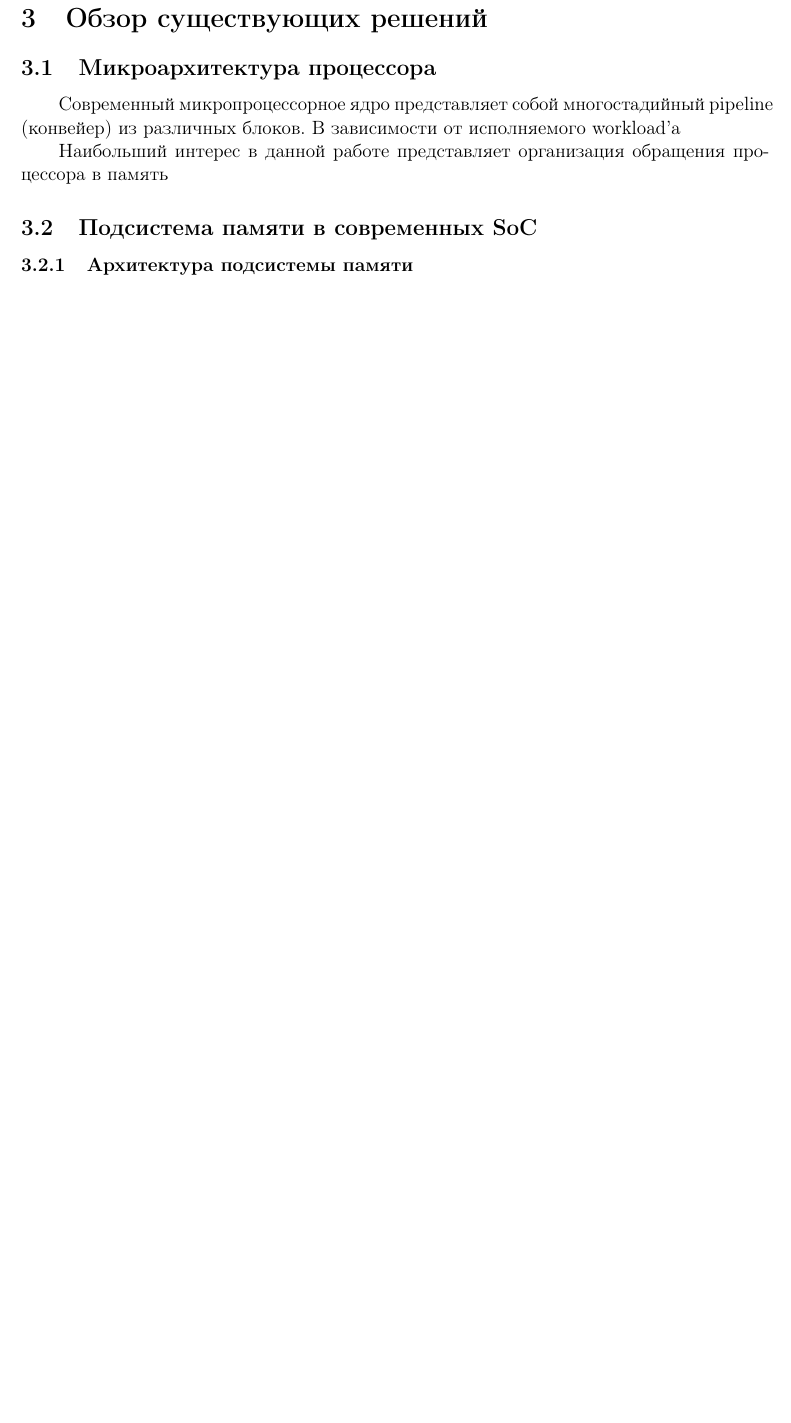
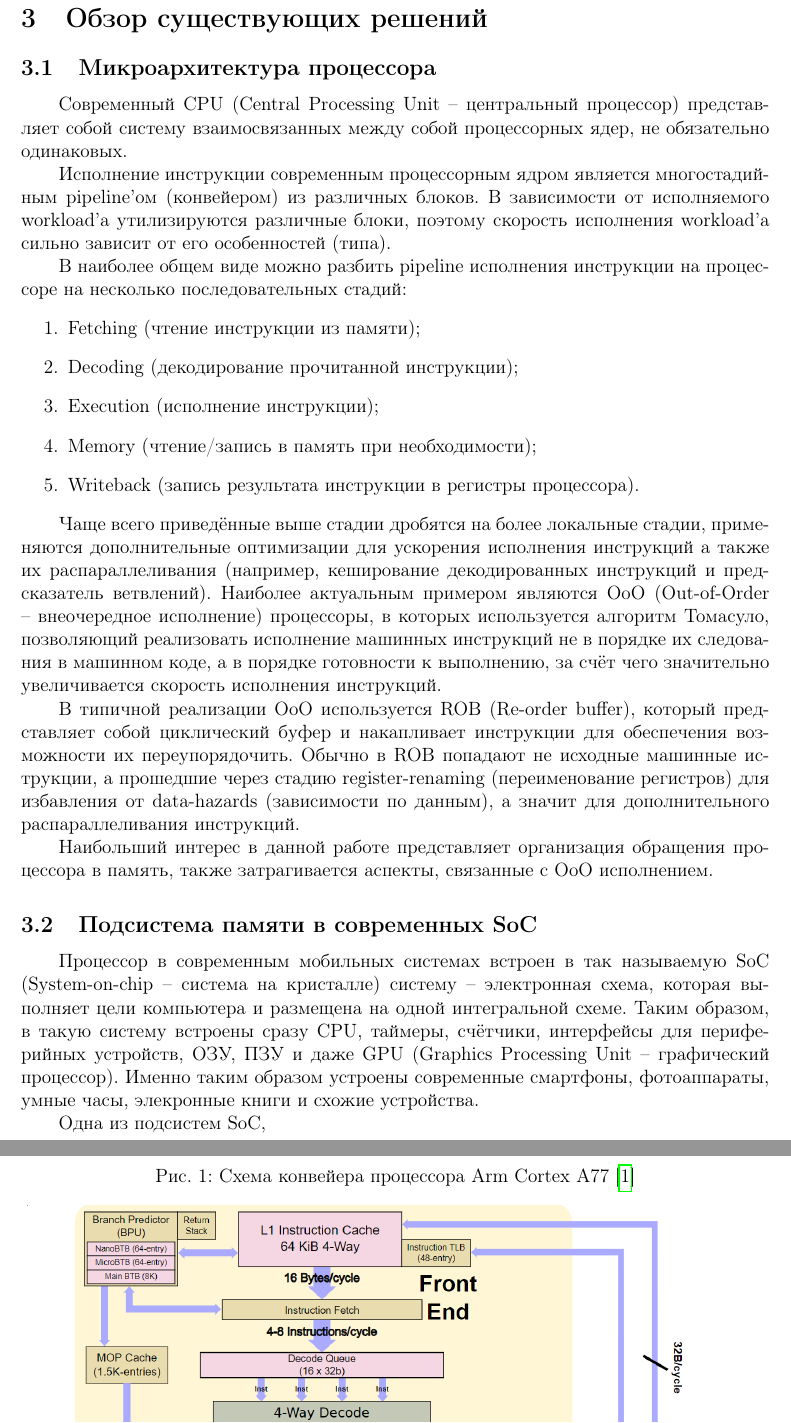
Before and after one commit to Vokerlee/macfm-governor-thesis, a LaTeX thesis (thesis/ru/main.tex, which reads thesis/ru/parts/Section2.tex): part of page 7 of 15 before the commit and two parts of pages 7 and 8 of 17 after it, the two joined at a grey line, cut so that both start at the same text, the shorter picture padded with empty space. Compiled offline with pdfLaTeX.

Commit message:
Add CPU microarhitecture info in review section

```diff
--- a/thesis/ru/parts/Section2.tex
+++ b/thesis/ru/parts/Section2.tex
@@ -3,8 +3,40 @@
 
 \subsection{Микроархитектура процессора}
 
-Современный микропроцессорное ядро представляет собой многостадийный pipeline (конвейер) из
-различных блоков. В зависимости от исполняемого workload'а
+    Современный CPU (Central Processing Unit -- центральный процессор) представляет собой
+    систему взаимосвязанных между собой процессорных ядер, не обязательно одинаковых.
 
-Наибольший интерес в данной работе представляет организация обращения
-процессора в память
+    Исполнение инструкции современным процессорным ядром является многостадийным pipeline'ом
+    (конвейером) из различных блоков. В зависимости от исполняемого workload'а утилизируются
+    различные блоки, поэтому скорость исполнения workload'а сильно зависит от его особенностей
+    (типа).
+
+    В наиболее общем виде можно разбить pipeline исполнения инструкции на процессоре на несколько
+    последовательных стадий:
+    \begin{enumerate}
+        \item Fetching (чтение инструкции из памяти);
+        \item Decoding (декодирование прочитанной инструкции);
+        \item Execution (исполнение инструкции);
+        \item Memory (чтение/запись в память при необходимости);
+        \item Writeback (запись результата инструкции в регистры процессора).
+    \end{enumerate}
+
+    Чаще всего приведённые выше стадии дробятся на более локальные стадии, применяются
+    дополнительные оптимизации для ускорения исполнения инструкций а также их распараллеливания
+    (например, кеширование декодированных инструкций и предсказатель ветвлений). Наиболее
+    актуальным примером являются OoO (Out-of-Order -- внеочередное исполнение) процессоры,
+    в которых используется алгоритм Томасуло, позволяющий реализовать
+    исполнение машинных инструкций не в порядке их следования в машинном коде, а в порядке
+    готовности к выполнению, за счёт чего значительно увеличивается скорость исполнения инструкций.
+
+    В типичной реализации OoO используется ROB (Re-order buffer), который представляет собой
+    циклический буфер и накапливает инструкции для обеспечения возможности их переупорядочить.
+    Обычно в ROB попадают не исходные машинные иструкции, а прошедшие через стадию register-renaming
+    (переименование регистров) для избавления от data-hazards (зависимости по данным), а значит для
+    дополнительного распараллеливания инструкций.
+
+    Наибольший интерес в данной работе представляет организация обращения процессора в память,
+    также затрагивается аспекты, связанные с OoO исполнением.
+
+    \begin{figure}[!h]
+        \caption{Схема конвейера процессора Arm Cortex A77 \cite{CortexA77Docs}}
@@ -11,8 +47,16 @@
 
 \subsection{Подсистема памяти в современных SoC}
-\subsubsection{Архитектура подсистемы памяти}
 
-\subsubsection{Исследования на тему bandwidth и latency}
+    Процессор в современным мобильных системах встроен в так называемую SoC (System-on-chip --
+    система на кристалле) систему -- электронная схема, которая выполняет цели компьютера
+    и размещена на одной интегральной схеме. Таким образом, в такую систему встроены сразу CPU,
+    таймеры, счётчики, интерфейсы для периферийных устройств, ОЗУ, ПЗУ и даже GPU
+    (Graphics Processing Unit -- графический процессор). Именно таким образом устроены современные
+    смартфоны, фотоаппараты, умные часы, элекронные книги и схожие устройства.
+
+    Одна из подсистем SoC,
+
+\subsection{Исследования на тему bandwidth и latency}
 
     [TODO] В работе \cite{clapp2015quantifying} рассматривается подход использования аналитической
     формулы влияния bandwidth и latency памяти на производительность суперскалярного
```
Also changed, not shown: thesis/ru/literature.bib (+7 -0 lines), thesis/ru/parts/Appendix.tex (+15 -9 lines), thesis/ru/images/CachePyramid.png (added), thesis/ru/images/CortexA77.png (added), thesis/ru/images/MulticoreCache.png (added), thesis/ru/main.pdf, thesis/ru/parts/Section2.tex (6 more changed lines), 2 other files. Lines whose indentation alone changed are shown as unchanged.
